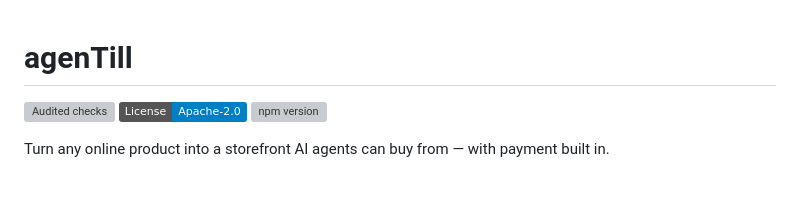
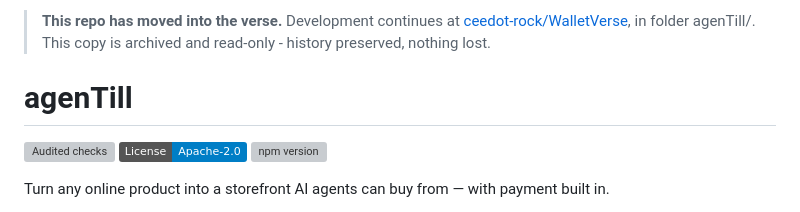
Before and after one commit to ceedot-rock/agenTill, a Markdown page: README.md, the part around the change. Drawn GitHub-style; badges without logos; blank space fills up the shorter version; grey boxes are pictures that could not be loaded.

Commit message:
Point README at the WalletVerse verse (archived)

```diff
--- a/README.md
+++ b/README.md
@@ -1,3 +1,7 @@
+> **This repo has moved into the verse.** Development continues at
+> [ceedot-rock/WalletVerse](https://github.com/ceedot-rock/WalletVerse), in folder agenTill/.
+> This copy is archived and read-only - history preserved, nothing lost.
+
 # agenTill
 
 [![Audited checks](https://github.com/ceedot-rock/agenTill/actions/workflows/audited-checks.yml/badge.svg)](https://github.com/ceedot-rock/agenTill/actions/workflows/audited-checks.yml)
```
